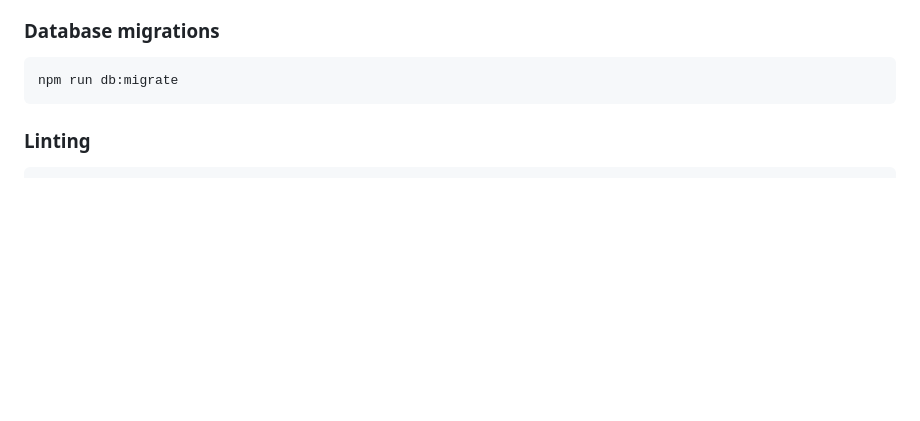
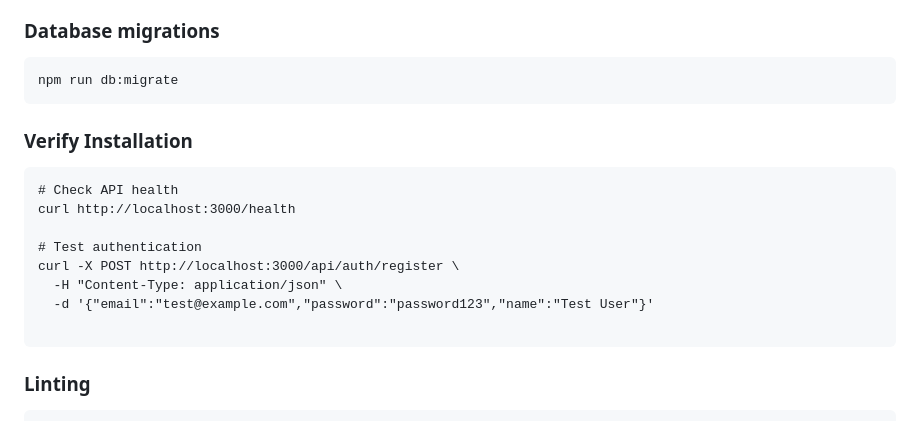
Before and after one commit to bigcv/neo-livechat, a Markdown page: README.md, the part around the change. Rendered like a GitHub page; blank space fills up the shorter version.

````diff
--- a/README.md
+++ b/README.md
@@ -113,6 +113,17 @@ npm test
 ```bash
 npm run db:migrate
 ```
+### Verify Installation
+```
+# Check API health
+curl http://localhost:3000/health
+
+# Test authentication
+curl -X POST http://localhost:3000/api/auth/register \
+  -H "Content-Type: application/json" \
+  -d '{"email":"test@example.com","password":"password123","name":"Test User"}'
+
+```
 
 ### Linting
 ```bash
````
